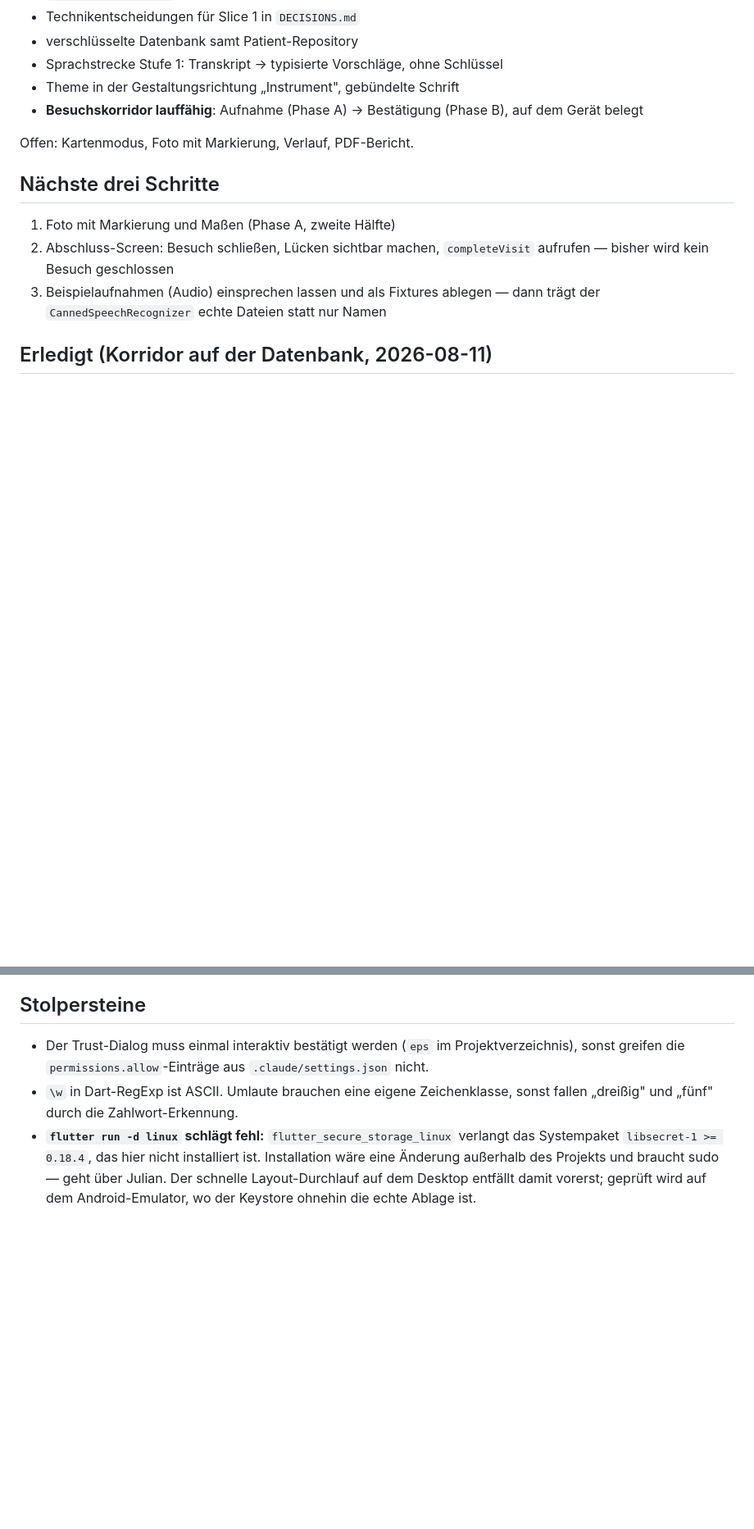
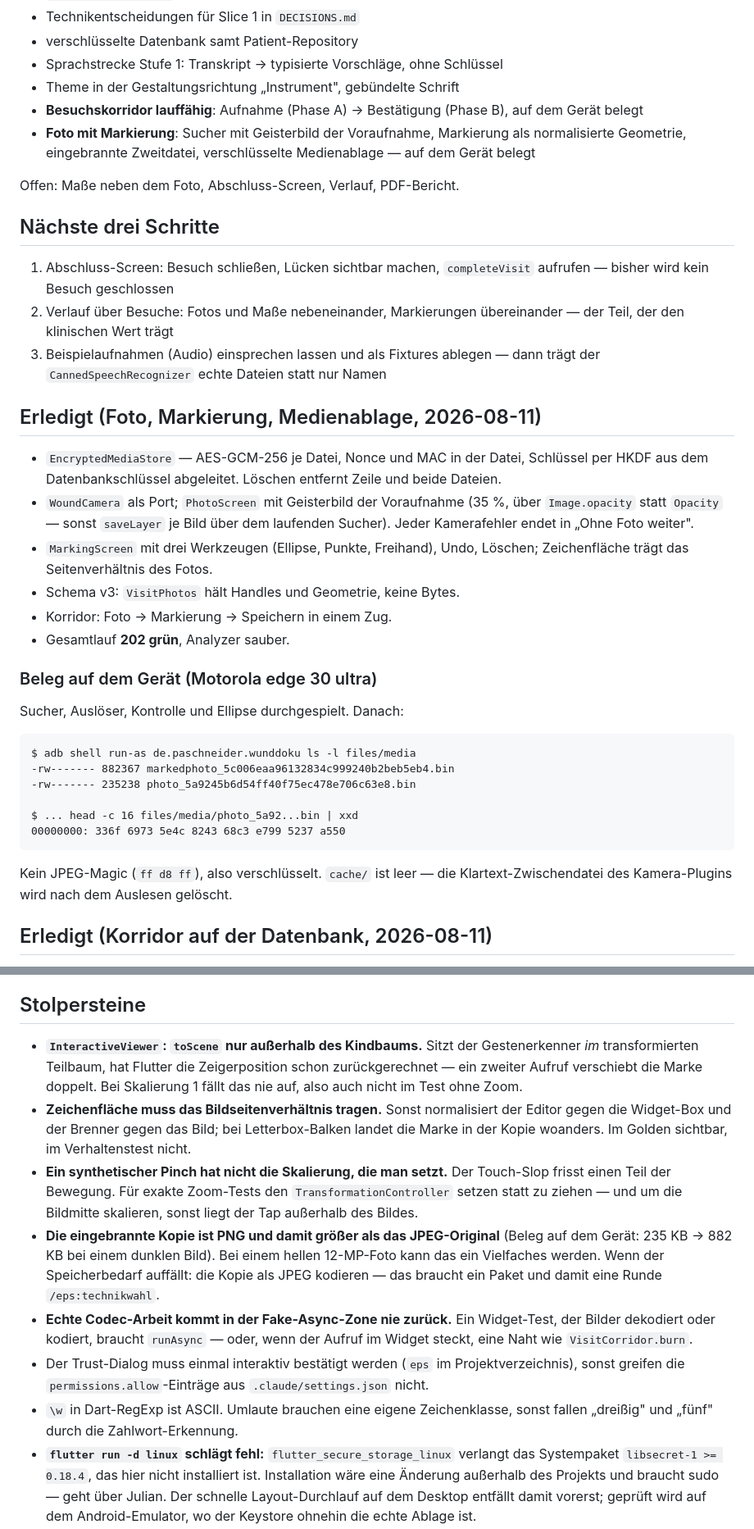
Before and after one commit to Schweitzerle/wunddoku, a Markdown page: PROGRESS.md, 2 parts joined by grey strips. Shown at 82% size. Rendered like a GitHub page; blank space fills up the shorter version.

Commit message:
docs: record the photo pipeline decisions and what they cost
Co-Authored-By: Claude Opus 5 <noreply@anthropic.com>
Claude-Session: https://claude.ai/code/session_01EYeVCRBm19sn3DCHQvrBqP

````diff
--- a/PROGRESS.md
+++ b/PROGRESS.md
@@ -22,16 +22,50 @@ sind durch. Es liegen vor:
 - Theme in der Gestaltungsrichtung „Instrument", gebündelte Schrift
 - **Besuchskorridor lauffähig**: Aufnahme (Phase A) → Bestätigung (Phase B),
   auf dem Gerät belegt
+- **Foto mit Markierung**: Sucher mit Geisterbild der Voraufnahme, Markierung
+  als normalisierte Geometrie, eingebrannte Zweitdatei, verschlüsselte
+  Medienablage — auf dem Gerät belegt
 
-Offen: Kartenmodus, Foto mit Markierung, Verlauf, PDF-Bericht.
+Offen: Maße neben dem Foto, Abschluss-Screen, Verlauf, PDF-Bericht.
 
 ## Nächste drei Schritte
 
-1. Foto mit Markierung und Maßen (Phase A, zweite Hälfte)
-2. Abschluss-Screen: Besuch schließen, Lücken sichtbar machen,
+1. Abschluss-Screen: Besuch schließen, Lücken sichtbar machen,
    `completeVisit` aufrufen — bisher wird kein Besuch geschlossen
+2. Verlauf über Besuche: Fotos und Maße nebeneinander, Markierungen
+   übereinander — der Teil, der den klinischen Wert trägt
 3. Beispielaufnahmen (Audio) einsprechen lassen und als Fixtures ablegen —
    dann trägt der `CannedSpeechRecognizer` echte Dateien statt nur Namen
+
+## Erledigt (Foto, Markierung, Medienablage, 2026-08-11)
+
+- `EncryptedMediaStore` — AES-GCM-256 je Datei, Nonce und MAC in der Datei,
+  Schlüssel per HKDF aus dem Datenbankschlüssel abgeleitet. Löschen entfernt
+  Zeile und beide Dateien.
+- `WoundCamera` als Port; `PhotoScreen` mit Geisterbild der Voraufnahme
+  (35 %, über `Image.opacity` statt `Opacity` — sonst `saveLayer` je Bild über
+  dem laufenden Sucher). Jeder Kamerafehler endet in „Ohne Foto weiter".
+- `MarkingScreen` mit drei Werkzeugen (Ellipse, Punkte, Freihand), Undo,
+  Löschen; Zeichenfläche trägt das Seitenverhältnis des Fotos.
+- Schema v3: `VisitPhotos` hält Handles und Geometrie, keine Bytes.
+- Korridor: Foto → Markierung → Speichern in einem Zug.
+- Gesamtlauf **202 grün**, Analyzer sauber.
+
+### Beleg auf dem Gerät (Motorola edge 30 ultra)
+
+Sucher, Auslöser, Kontrolle und Ellipse durchgespielt. Danach:
+
+```
+$ adb shell run-as de.paschneider.wunddoku ls -l files/media
+-rw------- 882367 markedphoto_5c006eaa96132834c999240b2beb5eb4.bin
+-rw------- 235238 photo_5a9245b6d54ff40f75ec478e706c63e8.bin
+
+$ ... head -c 16 files/media/photo_5a92...bin | xxd
+00000000: 336f 6973 5e4c 8243 68c3 e799 5237 a550
+```
+
+Kein JPEG-Magic (`ff d8 ff`), also verschlüsselt. `cache/` ist leer — die
+Klartext-Zwischendatei des Kamera-Plugins wird nach dem Auslesen gelöscht.
 
 ## Erledigt (Korridor auf der Datenbank, 2026-08-11)
 
@@ -203,6 +237,26 @@ brauchen.
 
 ## Stolpersteine
 
+- **`InteractiveViewer`: `toScene` nur außerhalb des Kindbaums.** Sitzt der
+  Gestenerkenner *im* transformierten Teilbaum, hat Flutter die Zeigerposition
+  schon zurückgerechnet — ein zweiter Aufruf verschiebt die Marke doppelt. Bei
+  Skalierung 1 fällt das nie auf, also auch nicht im Test ohne Zoom.
+- **Zeichenfläche muss das Bildseitenverhältnis tragen.** Sonst normalisiert
+  der Editor gegen die Widget-Box und der Brenner gegen das Bild; bei
+  Letterbox-Balken landet die Marke in der Kopie woanders. Im Golden sichtbar,
+  im Verhaltenstest nicht.
+- **Ein synthetischer Pinch hat nicht die Skalierung, die man setzt.** Der
+  Touch-Slop frisst einen Teil der Bewegung. Für exakte Zoom-Tests den
+  `TransformationController` setzen statt zu ziehen — und um die Bildmitte
+  skalieren, sonst liegt der Tap außerhalb des Bildes.
+- **Die eingebrannte Kopie ist PNG und damit größer als das JPEG-Original**
+  (Beleg auf dem Gerät: 235 KB → 882 KB bei einem dunklen Bild). Bei einem
+  hellen 12-MP-Foto kann das ein Vielfaches werden. Wenn der Speicherbedarf
+  auffällt: die Kopie als JPEG kodieren — das braucht ein Paket und damit eine
+  Runde `/eps:technikwahl`.
+- **Echte Codec-Arbeit kommt in der Fake-Async-Zone nie zurück.** Ein
+  Widget-Test, der Bilder dekodiert oder kodiert, braucht `runAsync` — oder,
+  wenn der Aufruf im Widget steckt, eine Naht wie `VisitCorridor.burn`.
 - Der Trust-Dialog muss einmal interaktiv bestätigt werden (`eps` im
   Projektverzeichnis), sonst greifen die `permissions.allow`-Einträge aus
   `.claude/settings.json` nicht.
````
Also changed, not shown: DECISIONS.md (+48 -0 lines).
